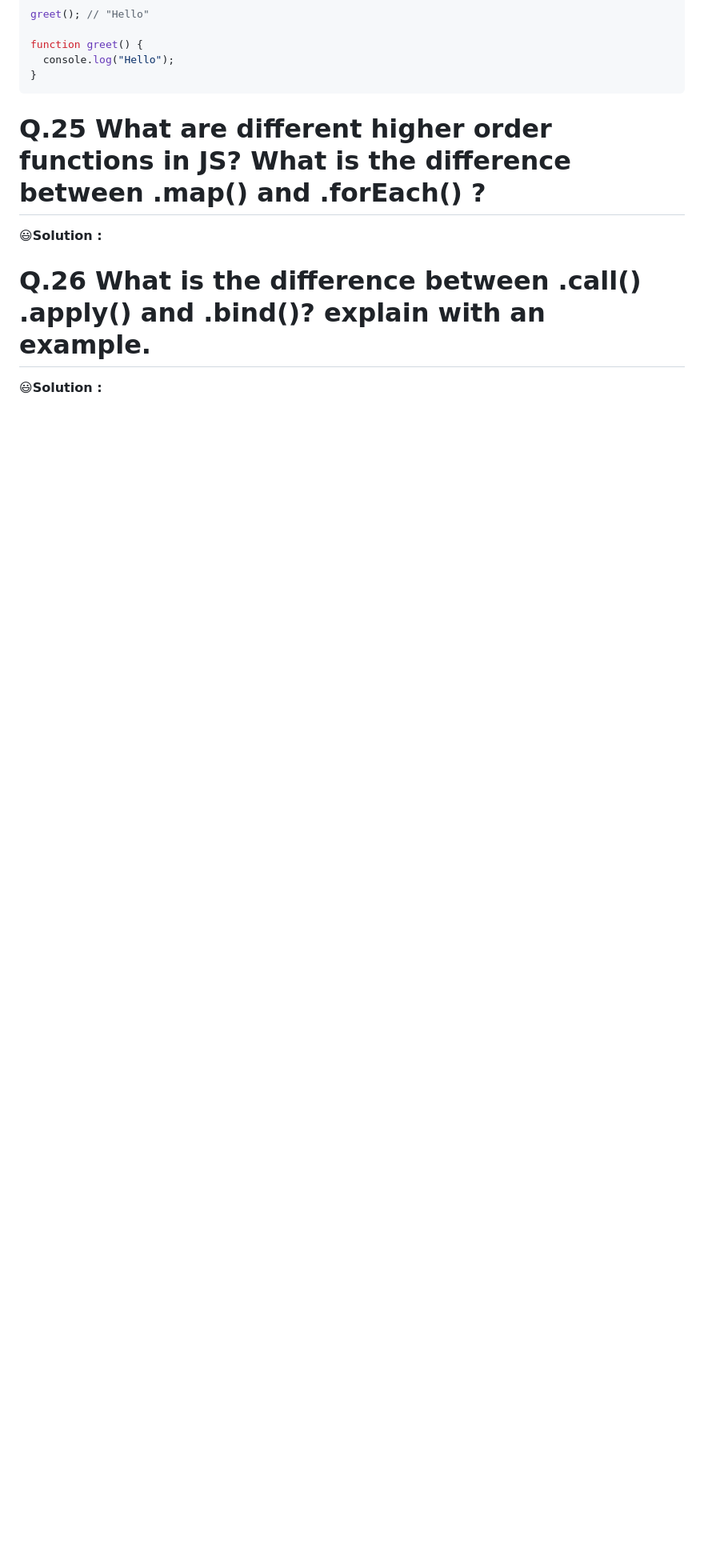
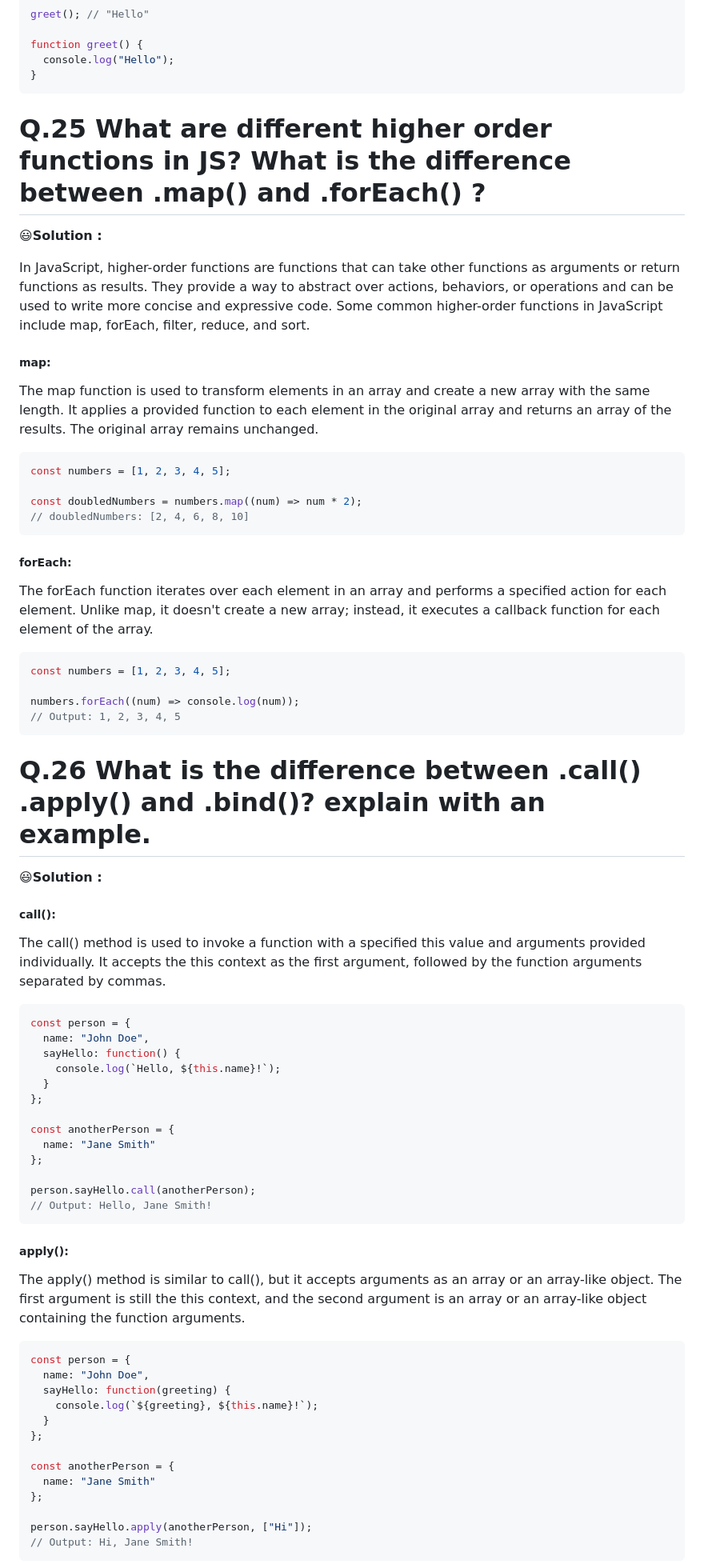
Before and after one commit to AnchalSharma20/FSJS-iNeuron, a Markdown page: FSJS/readme.md, the part around one of its changes. Shown at 80% size. Drawn GitHub-style; blank space fills up the shorter version.

````diff
--- a/FSJS/readme.md
+++ b/FSJS/readme.md
@@ -444,7 +444,61 @@ function greet() {
 
 😃**Solution :**
 
+In JavaScript, higher-order functions are functions that can take other functions as arguments or return functions as results. They provide a way to abstract over actions, behaviors, or operations and can be used to write more concise and expressive code. Some common higher-order functions in JavaScript include map, forEach, filter, reduce, and sort.
+##### map:
+The map function is used to transform elements in an array and create a new array with the same length. It applies a provided function to each element in the original array and returns an array of the results. The original array remains unchanged.
+```Javascript
+const numbers = [1, 2, 3, 4, 5];
+
+const doubledNumbers = numbers.map((num) => num * 2);
+// doubledNumbers: [2, 4, 6, 8, 10]
+```
+##### forEach:
+The forEach function iterates over each element in an array and performs a specified action for each element. Unlike map, it doesn't create a new array; instead, it executes a callback function for each element of the array.
+```Javascript
+const numbers = [1, 2, 3, 4, 5];
+
+numbers.forEach((num) => console.log(num));
+// Output: 1, 2, 3, 4, 5
+```
+
 
 # Q.26 What is the difference between .call() .apply() and .bind()? explain with an example.
 
 😃**Solution :**
+
+##### call():
+The call() method is used to invoke a function with a specified this value and arguments provided individually. It accepts the this context as the first argument, followed by the function arguments separated by commas.
+```Javascript
+const person = {
+  name: "John Doe",
+  sayHello: function() {
+    console.log(`Hello, ${this.name}!`);
+  }
+};
+
+const anotherPerson = {
+  name: "Jane Smith"
+};
+
+person.sayHello.call(anotherPerson);
+// Output: Hello, Jane Smith!
+```
+##### apply():
+The apply() method is similar to call(), but it accepts arguments as an array or an array-like object. The first argument is still the this context, and the second argument is an array or an array-like object containing the function arguments.
+```Javascript
+const person = {
+  name: "John Doe",
+  sayHello: function(greeting) {
+    console.log(`${greeting}, ${this.name}!`);
+  }
+};
+
+const anotherPerson = {
+  name: "Jane Smith"
+};
+
+person.sayHello.apply(anotherPerson, ["Hi"]);
+// Output: Hi, Jane Smith!
+```
+
````
Also changed, not shown: other parts of FSJS/readme.md (+111 -0 lines).
